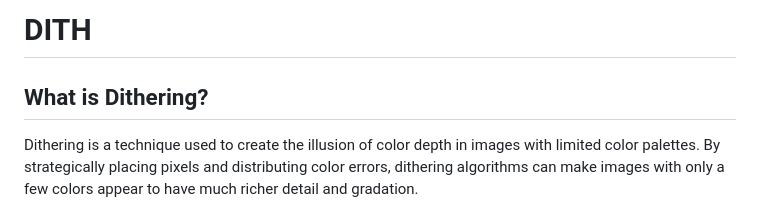
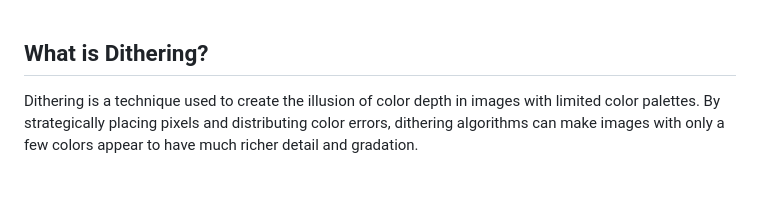
Before and after one commit to polyfon/dither-there, a Markdown page: README.md, the part around the change. Rendered like a GitHub page; blank space fills up the shorter version.

```diff
--- a/README.md
+++ b/README.md
@@ -1,5 +1,3 @@
-# DITH
-
 ## What is Dithering?
 
 Dithering is a technique used to create the illusion of color depth in images with limited color palettes. By strategically placing pixels and distributing color errors, dithering algorithms can make images with only a few colors appear to have much richer detail and gradation.
```
